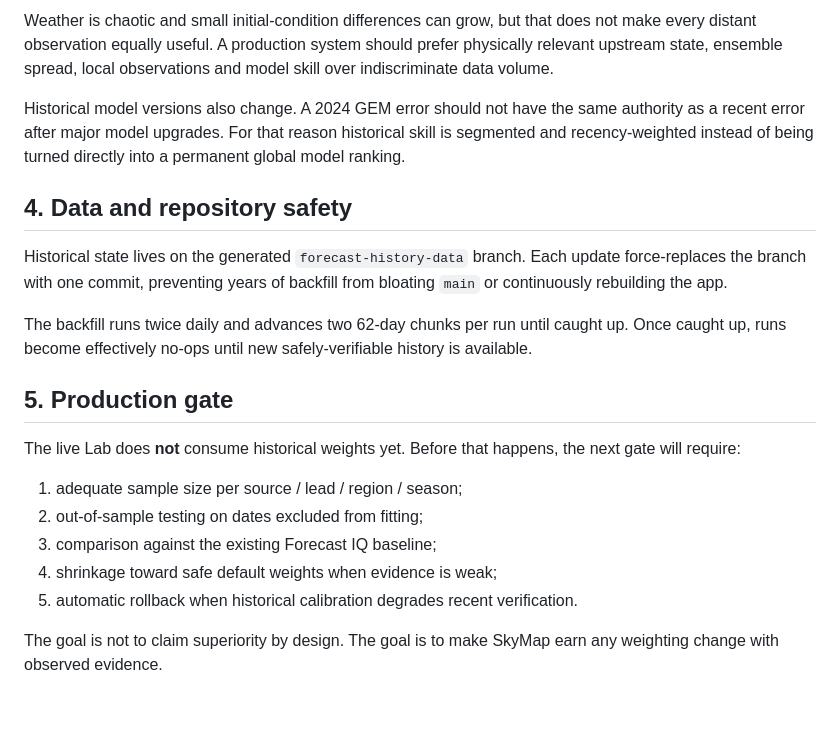
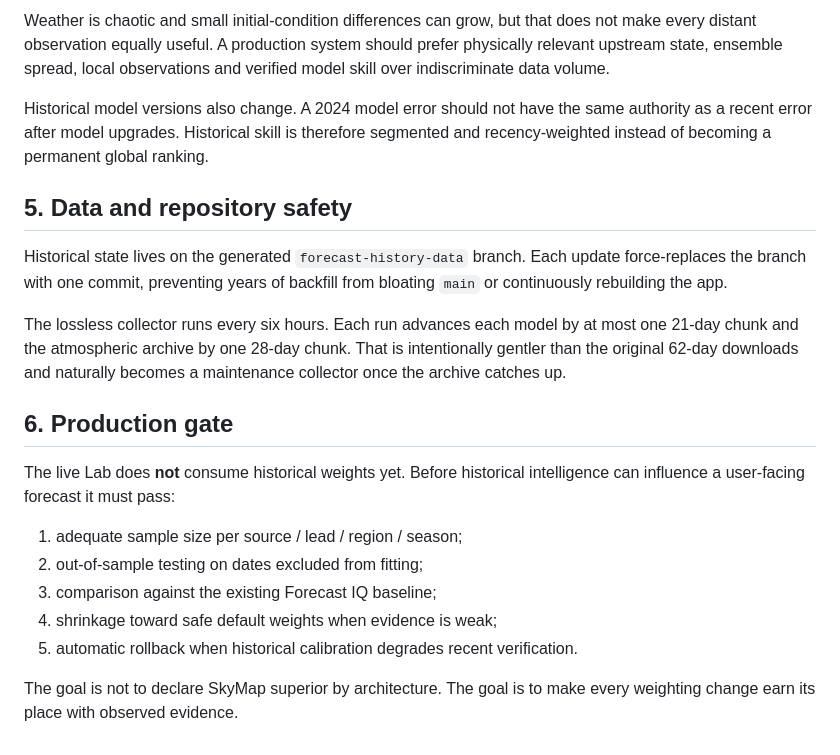
Before and after one commit to rbt4/skymapontario, a Markdown page: verification/HISTORICAL-INTELLIGENCE.md, the part around one of its changes. Drawn GitHub-style; blank space fills up the shorter version.

```diff
--- a/verification/HISTORICAL-INTELLIGENCE.md
+++ b/verification/HISTORICAL-INTELLIGENCE.md
@@ -42,17 +61,17 @@ The corresponding Ontario station wet fraction and mean precipitation are stored
 
-Weather is chaotic and small initial-condition differences can grow, but that does not make every distant observation equally useful. A production system should prefer physically relevant upstream state, ensemble spread, local observations and model skill over indiscriminate data volume.
+Weather is chaotic and small initial-condition differences can grow, but that does not make every distant observation equally useful. A production system should prefer physically relevant upstream state, ensemble spread, local observations and verified model skill over indiscriminate data volume.
 
-Historical model versions also change. A 2024 GEM error should not have the same authority as a recent error after major model upgrades. For that reason historical skill is segmented and recency-weighted instead of being turned directly into a permanent global model ranking.
+Historical model versions also change. A 2024 model error should not have the same authority as a recent error after model upgrades. Historical skill is therefore segmented and recency-weighted instead of becoming a permanent global ranking.
 
-## 4. Data and repository safety
+## 5. Data and repository safety
 
 Historical state lives on the generated `forecast-history-data` branch. Each update force-replaces the branch with one commit, preventing years of backfill from bloating `main` or continuously rebuilding the app.
 
-The backfill runs twice daily and advances two 62-day chunks per run until caught up. Once caught up, runs become effectively no-ops until new safely-verifiable history is available.
+The lossless collector runs every six hours. Each run advances each model by at most one 21-day chunk and the atmospheric archive by one 28-day chunk. That is intentionally gentler than the original 62-day downloads and naturally becomes a maintenance collector once the archive catches up.
 
-## 5. Production gate
+## 6. Production gate
 
-The live Lab does **not** consume historical weights yet. Before that happens, the next gate will require:
+The live Lab does **not** consume historical weights yet. Before historical intelligence can influence a user-facing forecast it must pass:
 
 1. adequate sample size per source / lead / region / season;
 2. out-of-sample testing on dates excluded from fitting;
@@ -60,4 +79,4 @@ The live Lab does **not** consume historical weights yet. Before that happens, t
 4. shrinkage toward safe default weights when evidence is weak;
 5. automatic rollback when historical calibration degrades recent verification.
 
-The goal is not to claim superiority by design. The goal is to make SkyMap earn any weighting change with observed evidence.
+The goal is not to declare SkyMap superior by architecture. The goal is to make every weighting change earn its place with observed evidence.
```
Also changed, not shown: other parts of verification/HISTORICAL-INTELLIGENCE.md (+29 -10 lines).
